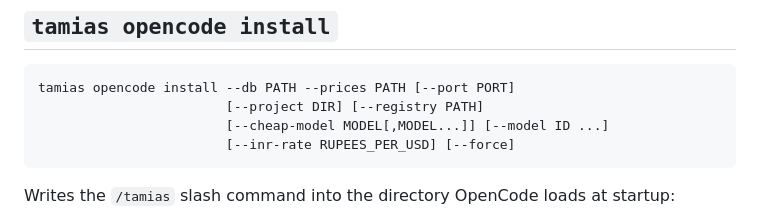
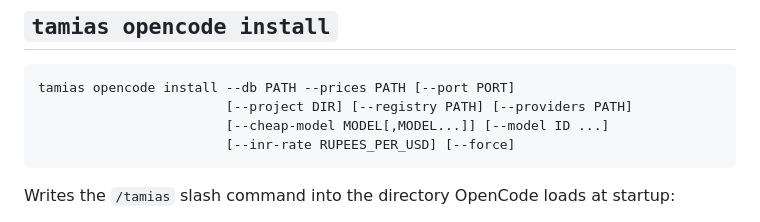
Before and after one commit to kr1shnac/tamias, a Markdown page: docs/CLI.md, the part around the change. Rendered like a GitHub page.

Commit message:
Document the --providers flag in opencode install

````diff
--- a/docs/CLI.md
+++ b/docs/CLI.md
@@ -192,7 +192,7 @@ rate stays `UNKNOWN` — never free by assumption.
 
 ```text
 tamias opencode install --db PATH --prices PATH [--port PORT]
-                        [--project DIR] [--registry PATH]
+                        [--project DIR] [--registry PATH] [--providers PATH]
                         [--cheap-model MODEL[,MODEL...]] [--model ID ...]
                         [--inr-rate RUPEES_PER_USD] [--force]
 ```
````
